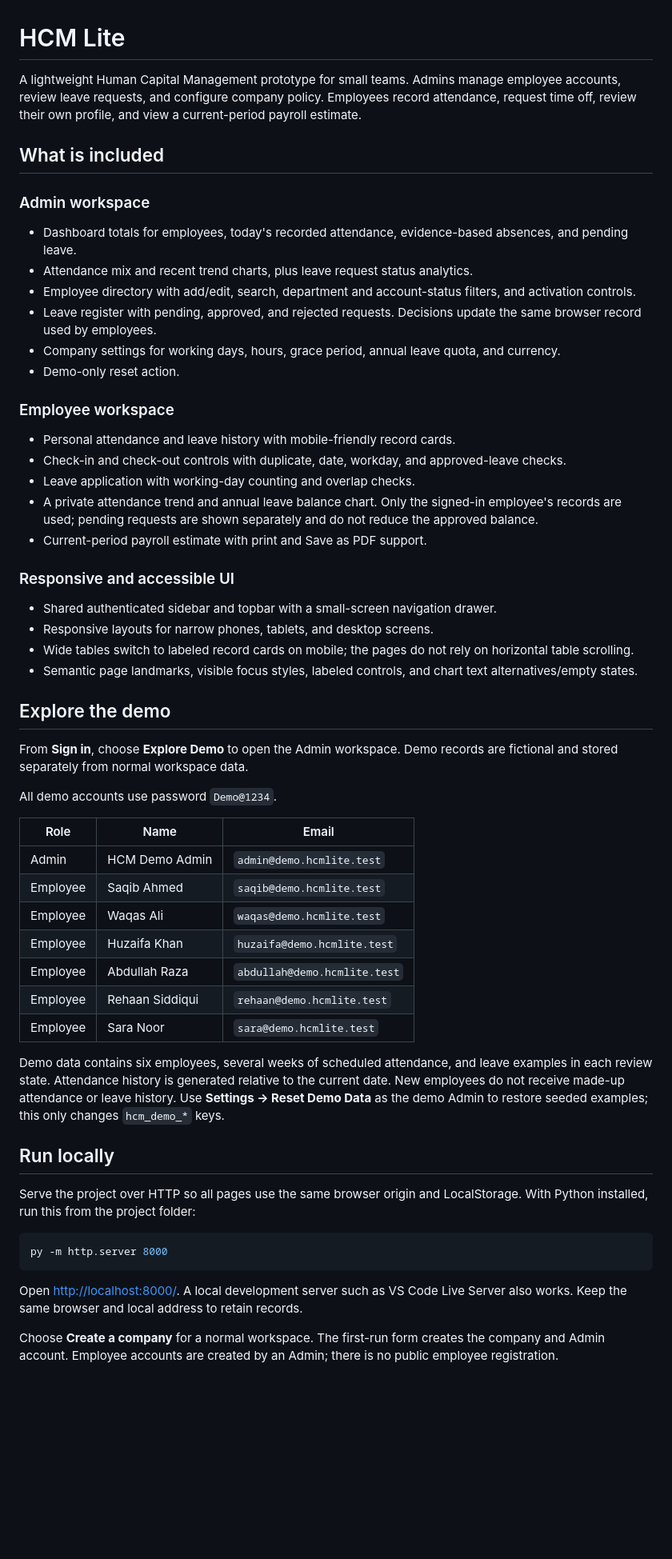
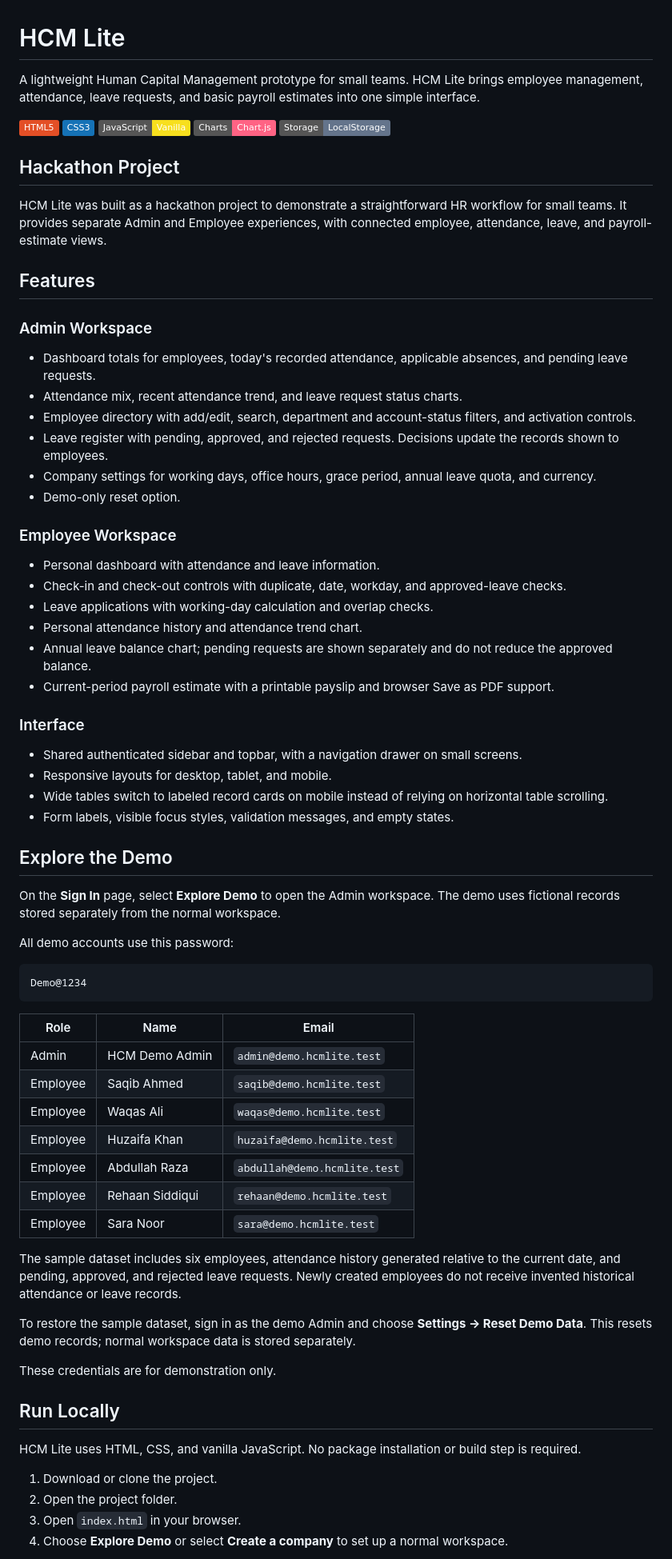
Before and after one commit to muhammad-waqas99/hcmLite, a Markdown page: README.md, the part around one of its changes. Shown at 80% size. GitHub-like rendering; badges without logos; blank space fills up the shorter version.

Commit message:
docs :Revise README for clarity and additional details
Updated project description, features, and demo instructions in README.md.

````diff
--- a/README.md
+++ b/README.md
@@ -1,38 +1,56 @@
 # HCM Lite
 
-A lightweight Human Capital Management prototype for small teams. Admins manage employee accounts, review leave requests, and configure company policy. Employees record attendance, request time off, review their own profile, and view a current-period payroll estimate.
+A lightweight Human Capital Management prototype for small teams. HCM Lite brings employee management, attendance, leave requests, and basic payroll estimates into one simple interface.
 
-## What is included
+![HTML5](https://img.shields.io/badge/HTML5-E34F26?logo=html5&logoColor=white)
+![CSS3](https://img.shields.io/badge/CSS3-1572B6?logo=css3&logoColor=white)
+![Vanilla JavaScript](https://img.shields.io/badge/JavaScript-Vanilla-F7DF1E?logo=javascript&logoColor=222)
+![Chart.js](https://img.shields.io/badge/Charts-Chart.js-FF6384?logo=chart.js&logoColor=white)
+![LocalStorage](https://img.shields.io/badge/Storage-LocalStorage-64748B)
 
-### Admin workspace
-- Dashboard totals for employees, today's recorded attendance, evidence-based absences, and pending leave.
-- Attendance mix and recent trend charts, plus leave request status analytics.
+## Hackathon Project
+
+HCM Lite was built as a hackathon project to demonstrate a straightforward HR workflow for small teams. It provides separate Admin and Employee experiences, with connected employee, attendance, leave, and payroll-estimate views.
+
+## Features
+
+### Admin Workspace
+
+- Dashboard totals for employees, today's recorded attendance, applicable absences, and pending leave requests.
+- Attendance mix, recent attendance trend, and leave request status charts.
 - Employee directory with add/edit, search, department and account-status filters, and activation controls.
-- Leave register with pending, approved, and rejected requests. Decisions update the same browser record used by employees.
-- Company settings for working days, hours, grace period, annual leave quota, and currency.
-- Demo-only reset action.
+- Leave register with pending, approved, and rejected requests. Decisions update the records shown to employees.
+- Company settings for working days, office hours, grace period, annual leave quota, and currency.
+- Demo-only reset option.
 
-### Employee workspace
-- Personal attendance and leave history with mobile-friendly record cards.
+### Employee Workspace
+
+- Personal dashboard with attendance and leave information.
 - Check-in and check-out controls with duplicate, date, workday, and approved-leave checks.
-- Leave application with working-day counting and overlap checks.
-- A private attendance trend and annual leave balance chart. Only the signed-in employee's records are used; pending requests are shown separately and do not reduce the approved balance.
-- Current-period payroll estimate with print and Save as PDF support.
+- Leave applications with working-day calculation and overlap checks.
+- Personal attendance history and attendance trend chart.
+- Annual leave balance chart; pending requests are shown separately and do not reduce the approved balance.
+- Current-period payroll estimate with a printable payslip and browser Save as PDF support.
 
-### Responsive and accessible UI
-- Shared authenticated sidebar and topbar with a small-screen navigation drawer.
-- Responsive layouts for narrow phones, tablets, and desktop screens.
-- Wide tables switch to labeled record cards on mobile; the pages do not rely on horizontal table scrolling.
-- Semantic page landmarks, visible focus styles, labeled controls, and chart text alternatives/empty states.
+### Interface
 
-## Explore the demo
+- Shared authenticated sidebar and topbar, with a navigation drawer on small screens.
+- Responsive layouts for desktop, tablet, and mobile.
+- Wide tables switch to labeled record cards on mobile instead of relying on horizontal table scrolling.
+- Form labels, visible focus styles, validation messages, and empty states.
 
-From **Sign in**, choose **Explore Demo** to open the Admin workspace. Demo records are fictional and stored separately from normal workspace data.
+## Explore the Demo
 
-All demo accounts use password `Demo@1234`.
+On the **Sign In** page, select **Explore Demo** to open the Admin workspace. The demo uses fictional records stored separately from the normal workspace.
+
+All demo accounts use this password:
+
+```text
+Demo@1234
+```
 
 | Role | Name | Email |
-| --- | --- | --- |
+|---|---|---|
 | Admin | HCM Demo Admin | `admin@demo.hcmlite.test` |
 | Employee | Saqib Ahmed | `saqib@demo.hcmlite.test` |
 | Employee | Waqas Ali | `waqas@demo.hcmlite.test` |
@@ -41,17 +59,18 @@ All demo accounts use password `Demo@1234`.
 | Employee | Rehaan Siddiqui | `rehaan@demo.hcmlite.test` |
 | Employee | Sara Noor | `sara@demo.hcmlite.test` |
 
-Demo data contains six employees, several weeks of scheduled attendance, and leave examples in each review state. Attendance history is generated relative to the current date. New employees do not receive made-up attendance or leave history. Use **Settings → Reset Demo Data** as the demo Admin to restore seeded examples; this only changes `hcm_demo_*` keys.
+The sample dataset includes six employees, attendance history generated relative to the current date, and pending, approved, and rejected leave requests. Newly created employees do not receive invented historical attendance or leave records.
 
-## Run locally
+To restore the sample dataset, sign in as the demo Admin and choose **Settings → Reset Demo Data**. This resets demo records; normal workspace data is stored separately.
 
-Serve the project over HTTP so all pages use the same browser origin and LocalStorage. With Python installed, run this from the project folder:
+These credentials are for demonstration only.
 
-```powershell
-py -m http.server 8000
-```
+## Run Locally
 
-Open [http://localhost:8000/](http://localhost:8000/). A local development server such as VS Code Live Server also works. Keep the same browser and local address to retain records.
+HCM Lite uses HTML, CSS, and vanilla JavaScript. No package installation or build step is required.
 
-Choose **Create a company** for a normal workspace. The first-run form creates the company and Admin account. Employee accounts are created by an Admin; there is no public employee registration.
+1. Download or clone the project.
+2. Open the project folder.
+3. Open `index.html` in your browser.
+4. Choose **Explore Demo** or select **Create a company** to set up a normal workspace.
 
````
Also changed, not shown: other parts of README.md (+44 -19 lines).
